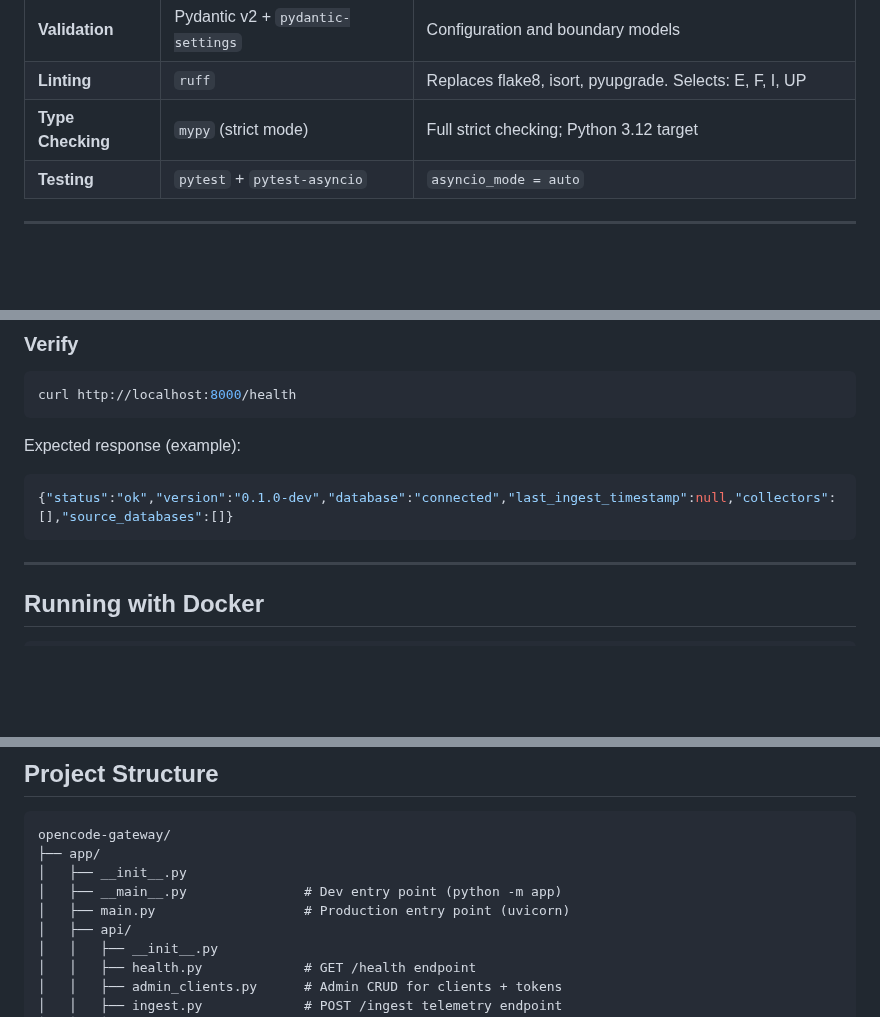
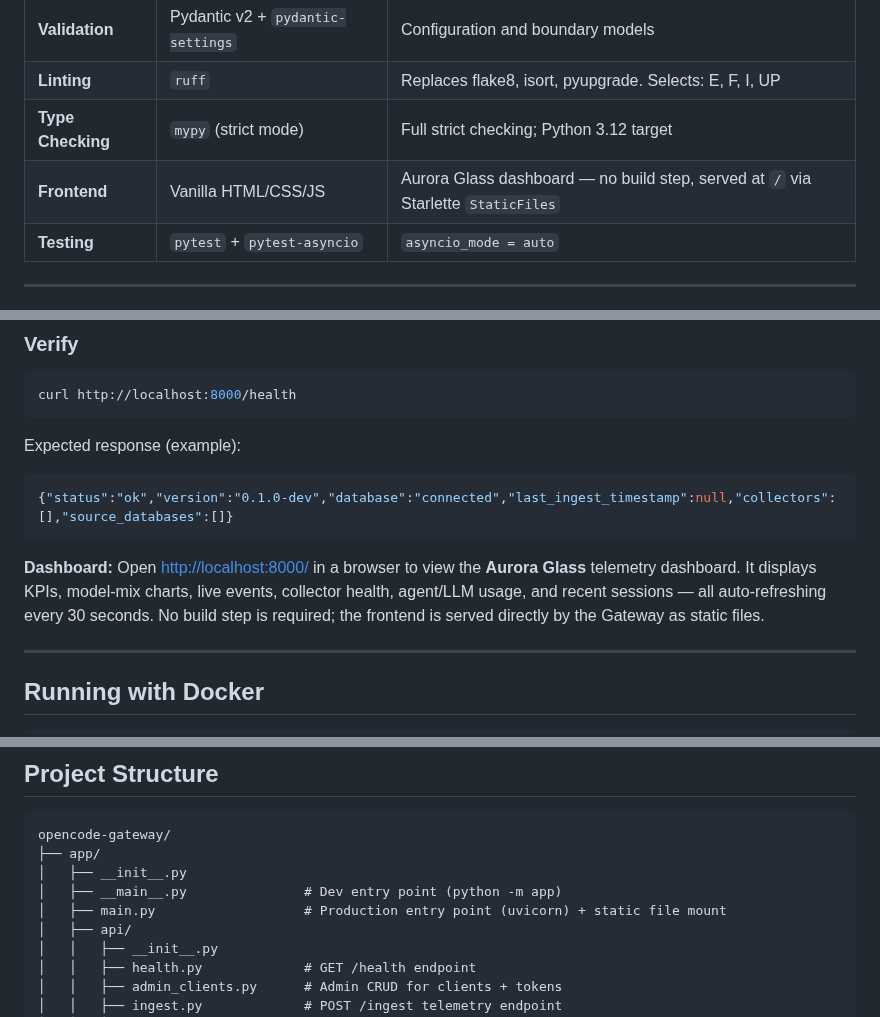
Before and after one commit to weiyentan/opencode-gateway, a Markdown page: README.md, 3 parts joined by grey strips. Rendered like a GitHub page; blank space fills up the shorter version.

````diff
--- a/README.md
+++ b/README.md
@@ -40,6 +40,7 @@ Additional layers can be added as the observability service grows.
 | **Validation** | Pydantic v2 + `pydantic-settings` | Configuration and boundary models |
 | **Linting** | `ruff` | Replaces flake8, isort, pyupgrade. Selects: E, F, I, UP |
 | **Type Checking** | `mypy` (strict mode) | Full strict checking; Python 3.12 target |
+| **Frontend** | Vanilla HTML/CSS/JS | Aurora Glass dashboard — no build step, served at `/` via Starlette `StaticFiles` |
 | **Testing** | `pytest` + `pytest-asyncio` | `asyncio_mode = auto` |
 
 ---
@@ -125,6 +126,8 @@ Expected response (example):
 ```json
 {"status":"ok","version":"0.1.0-dev","database":"connected","last_ingest_timestamp":null,"collectors":[],"source_databases":[]}
 ```
+
+**Dashboard:** Open [http://localhost:8000/](http://localhost:8000/) in a browser to view the **Aurora Glass** telemetry dashboard. It displays KPIs, model-mix charts, live events, collector health, agent/LLM usage, and recent sessions — all auto-refreshing every 30 seconds. No build step is required; the frontend is served directly by the Gateway as static files.
 
 ---
 
@@ -214,7 +217,7 @@ opencode-gateway/
 ├── app/
 │   ├── __init__.py
 │   ├── __main__.py               # Dev entry point (python -m app)
-│   ├── main.py                   # Production entry point (uvicorn)
+│   ├── main.py                   # Production entry point (uvicorn) + static file mount
 │   ├── api/
 │   │   ├── __init__.py
 │   │   ├── health.py             # GET /health endpoint
````
Also changed, not shown: other parts of README.md (+1 -0 lines), CONTRIBUTING.md (+2 -1 lines).
